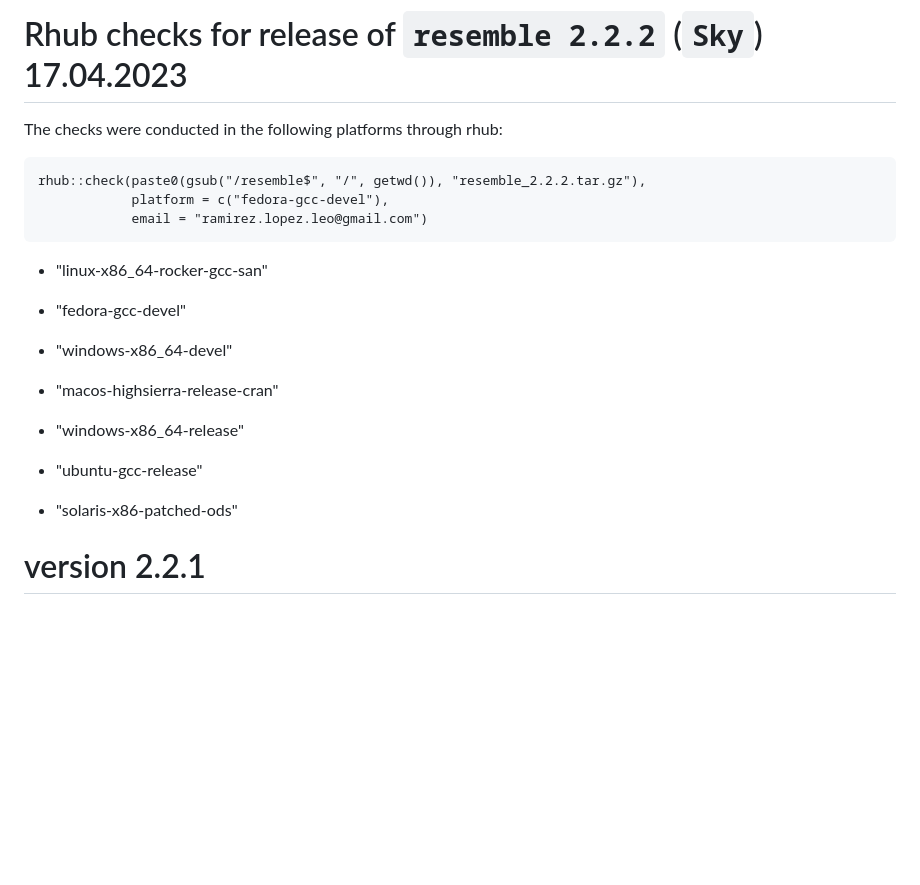
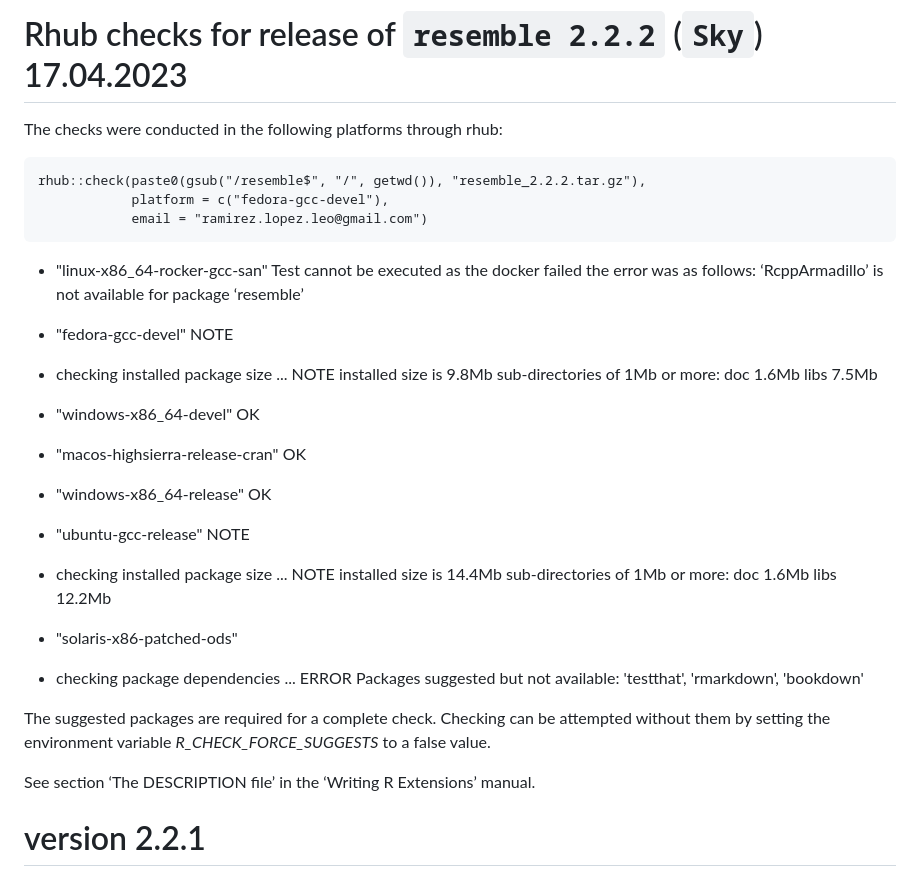
Before and after one commit to l-ramirez-lopez/resemble, a Markdown page: my-comments.md, the part around the change. Drawn GitHub-style; blank space fills up the shorter version.

````diff
--- a/my-comments.md
+++ b/my-comments.md
@@ -44,19 +44,39 @@ rhub::check(paste0(gsub("/resemble$", "/", getwd()), "resemble_2.2.2.tar.gz"),
             platform = c("fedora-gcc-devel"),
             email = "ramirez.lopez.leo@gmail.com")
 ```
-- "linux-x86_64-rocker-gcc-san"
+- "linux-x86_64-rocker-gcc-san" Test cannot be executed as the docker failed
+the error was as follows: ‘RcppArmadillo’ is not available for package ‘resemble’
 
-- "fedora-gcc-devel"
+- "fedora-gcc-devel" NOTE
+* checking installed package size ... NOTE
+  installed size is  9.8Mb
+  sub-directories of 1Mb or more:
+    doc    1.6Mb
+    libs   7.5Mb
 
-- "windows-x86_64-devel"
+- "windows-x86_64-devel" OK
 
-- "macos-highsierra-release-cran"
+- "macos-highsierra-release-cran" OK
 
-- "windows-x86_64-release"
+- "windows-x86_64-release" OK
 
-- "ubuntu-gcc-release"
+- "ubuntu-gcc-release" NOTE
+* checking installed package size ... NOTE
+  installed size is 14.4Mb
+  sub-directories of 1Mb or more:
+    doc    1.6Mb
+    libs  12.2Mb
 
 - "solaris-x86-patched-ods"
+* checking package dependencies ... ERROR
+Packages suggested but not available: 'testthat', 'rmarkdown', 'bookdown'
+
+The suggested packages are required for a complete check.
+Checking can be attempted without them by setting the environment
+variable _R_CHECK_FORCE_SUGGESTS_ to a false value.
+
+See section ‘The DESCRIPTION file’ in the ‘Writing R Extensions’
+manual.
 
 
 
````
